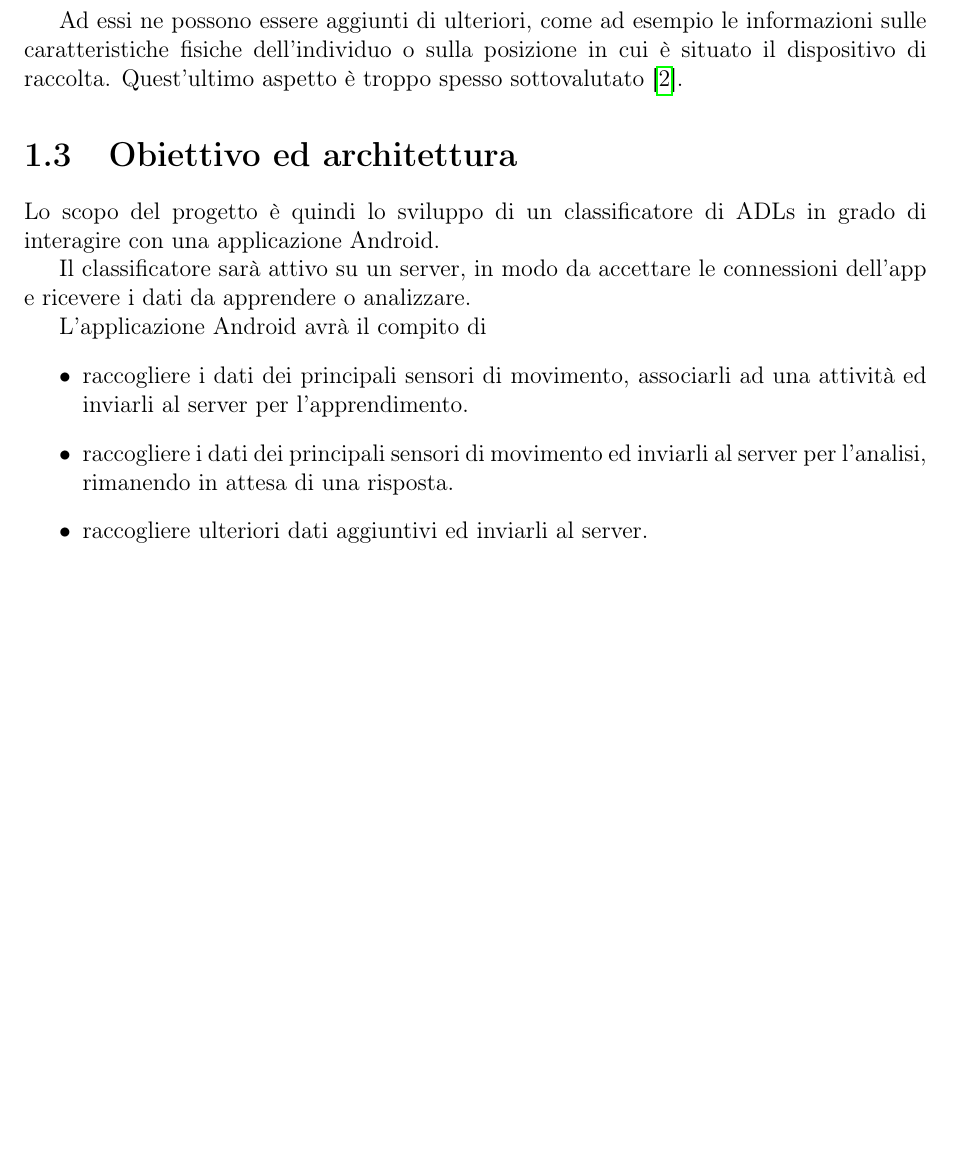
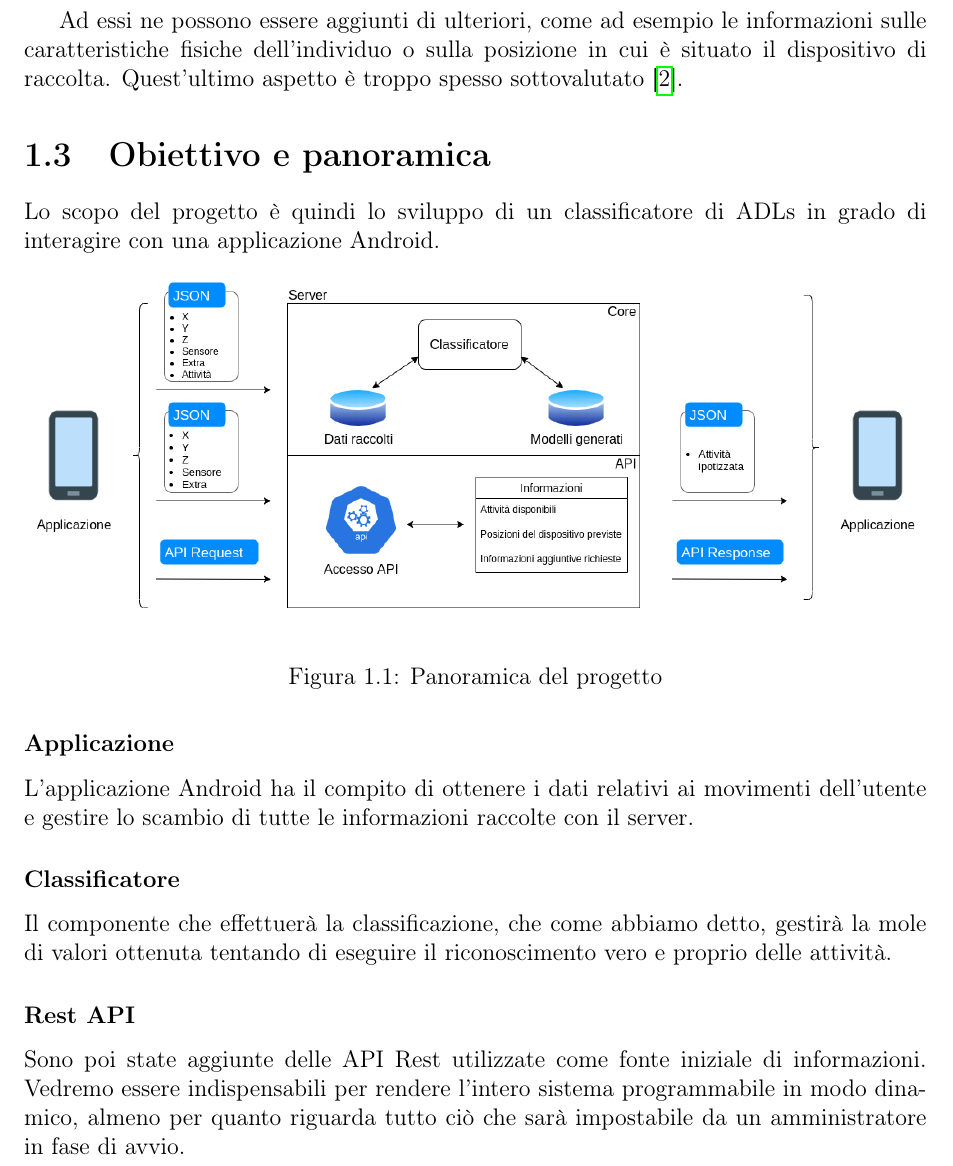
Before and after one commit to derogab/adl-thesis, a LaTeX document (main.tex, which reads contents/introduzione.tex): part of page 5 of 15, cut so that both start at the same text, the shorter picture padded with empty space. Compiled offline with pdfLaTeX.

Commit message:
Intro overview

```diff
--- a/contents/introduzione.tex
+++ b/contents/introduzione.tex
@@ -37,16 +37,23 @@ Quest'ultimo aspetto è troppo spesso sottovalutato \cite{umafall}.
 
 
 
-\section{Obiettivo ed architettura}
+\section{Obiettivo e panoramica}
 Lo scopo del progetto è quindi lo sviluppo di un classificatore di ADLs in grado di interagire con una applicazione
 Android.
 
-Il classificatore sarà attivo su un server, in modo da accettare le connessioni dell'app e ricevere i dati da apprendere
-o analizzare.
+\begin{figure}[H]
+    \centering
+    \includegraphics[scale = 0.41]{assets/images/overview.png}
+    \caption{Panoramica del progetto}
+\end{figure}
 
-L'applicazione Android avrà il compito di
-\begin{itemize}
-    \item raccogliere i dati dei principali sensori di movimento, associarli ad una attività ed inviarli al server per l'apprendimento.
-    \item raccogliere i dati dei principali sensori di movimento ed inviarli al server per l'analisi, rimanendo in attesa di una risposta.
-    \item raccogliere ulteriori dati aggiuntivi ed inviarli al server.
-\end{itemize}
+\subsubsection{Applicazione}
+L'applicazione Android ha il compito di ottenere i dati relativi ai movimenti dell'utente
+e gestire lo scambio di tutte le informazioni raccolte con il server.
+\subsubsection{Classificatore}
+Il componente che effettuerà la classificazione, che come abbiamo detto, gestirà la mole di valori ottenuta tentando di
+eseguire il riconoscimento vero e proprio delle attività.
+\subsubsection{Rest API}
+Sono poi state aggiunte delle API Rest utilizzate come fonte iniziale di informazioni. Vedremo essere indispensabili
+per rendere l'intero sistema programmabile in modo dinamico, almeno per quanto riguarda tutto ciò che sarà impostabile
+da un amministratore in fase di avvio.
```
Also changed, not shown: assets/images/overview.png (added), main.pdf.
